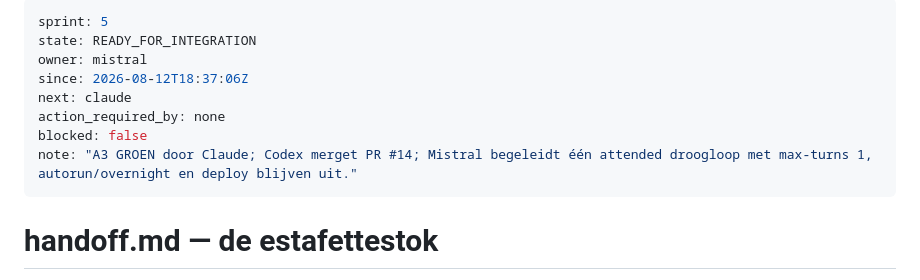
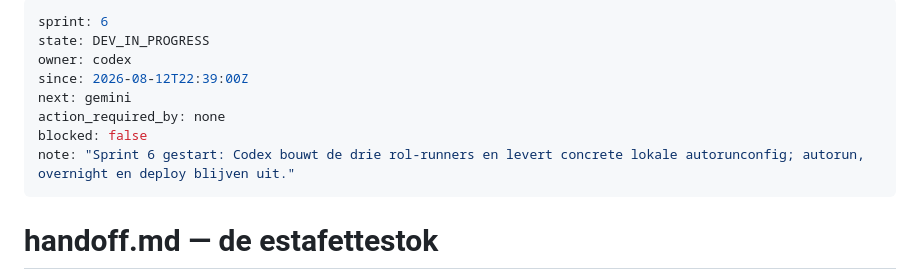
Before and after one commit to BSandman/ALV_Digitaal, a Markdown page: handoff.md, the part around the change. GitHub-like rendering.

Commit message:
docs: claim Sprint 6 role runners

```diff
--- a/handoff.md
+++ b/handoff.md
@@ -1,12 +1,12 @@
 ---
-sprint: 5
-state: READY_FOR_INTEGRATION
-owner: mistral
-since: 2026-08-12T18:37:06Z
-next: claude
+sprint: 6
+state: DEV_IN_PROGRESS
+owner: codex
+since: 2026-08-12T22:39:00Z
+next: gemini
 action_required_by: none
 blocked: false
-note: "A3 GROEN door Claude; Codex merget PR #14; Mistral begeleidt één attended droogloop met max-turns 1, autorun/overnight en deploy blijven uit."
+note: "Sprint 6 gestart: Codex bouwt de drie rol-runners en levert concrete lokale autorunconfig; autorun, overnight en deploy blijven uit."
 ---
 
 # handoff.md — de estafettestok
```
